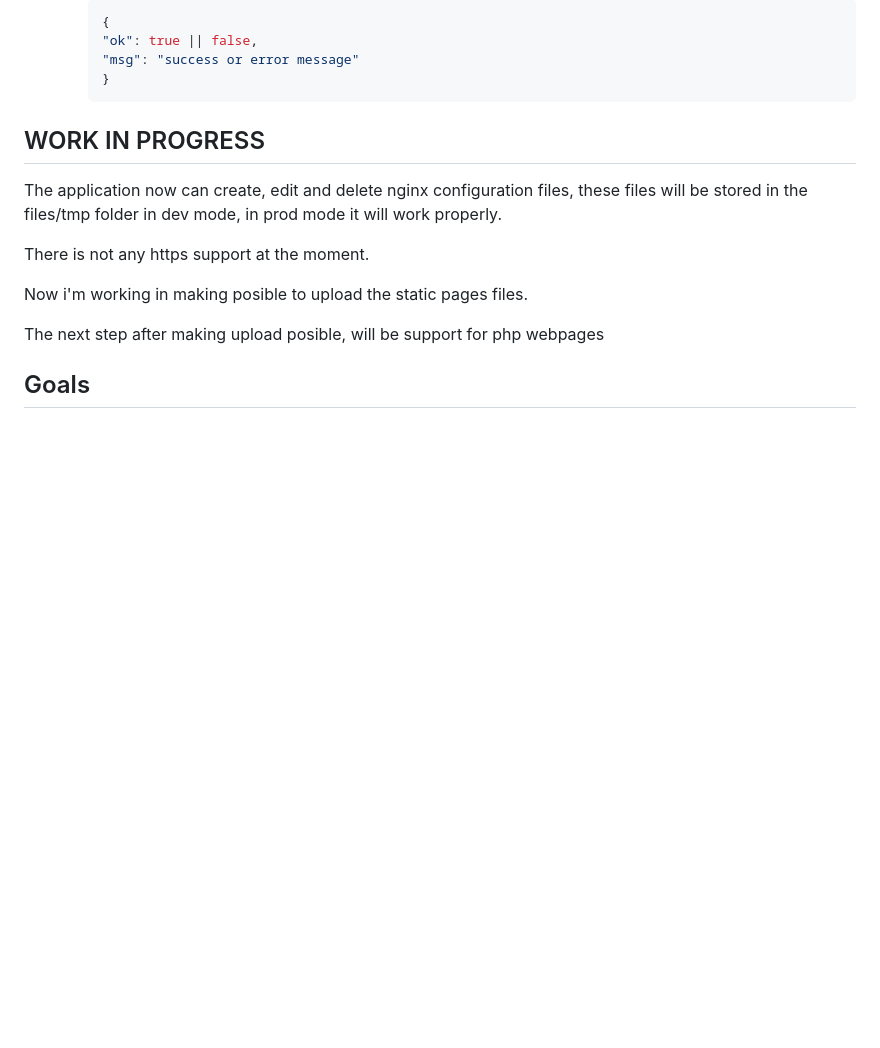
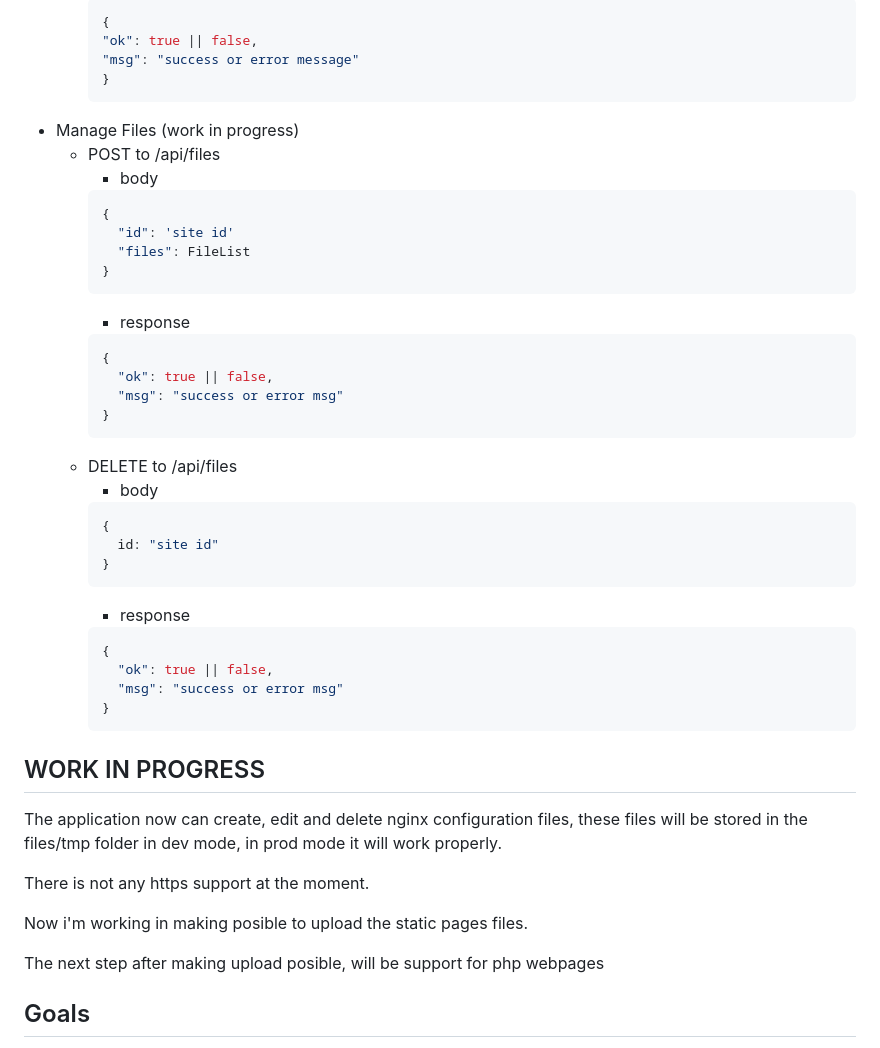
Before and after one commit to yasai59/nginx-manager, a Markdown page: README.md, the part around the change. GitHub-like rendering; blank space fills up the shorter version.

````diff
--- a/README.md
+++ b/README.md
@@ -107,6 +107,36 @@ From now on all the request need a header named x-token with the provided token
     "msg": "success or error message"
     }
     ```
+- Manage Files (work in progress)
+  - POST to /api/files
+    - body
+    ```js
+    {
+      "id": 'site id'
+      "files": FileList
+    }
+    ```
+    - response
+    ```js
+    {
+      "ok": true || false,
+      "msg": "success or error msg"
+    }
+    ```
+  - DELETE to /api/files
+    - body
+    ```js
+    {
+      id: "site id"
+    }
+    ```
+    - response
+    ```js
+    {
+      "ok": true || false,
+      "msg": "success or error msg"
+    }
+    ```
 
 ## WORK IN PROGRESS
 
````
